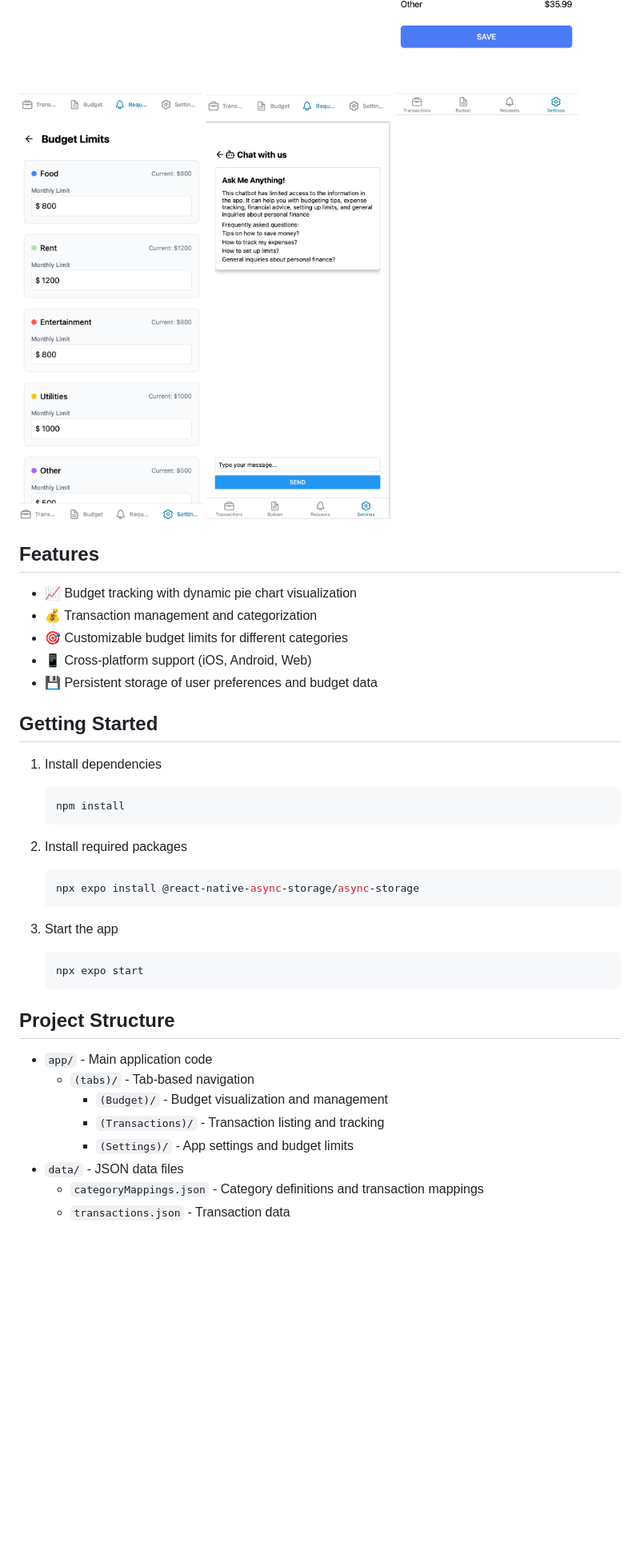
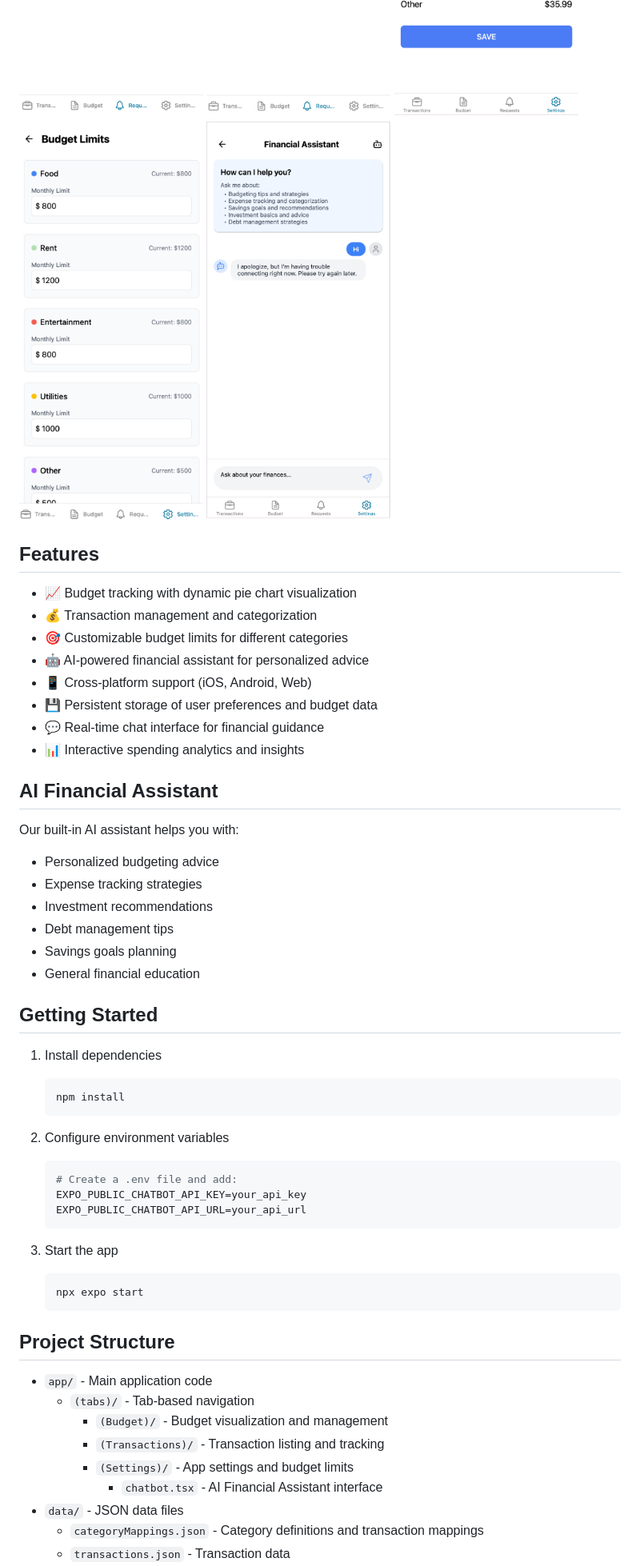
Before and after one commit to LKONDETI/personal-finance-app, a Markdown page: README.md, the part around the change printed below. Shown: that part at 80% size. Rendered like a GitHub page; pictures changed too: assets/screenshots/chatbot.png; blank space fills up the shorter version.

Commit message:
changed the layout of the chatbot and updated the README file

````diff
--- a/README.md
+++ b/README.md
@@ -18,9 +18,21 @@ A React Native app built with Expo for managing personal finances, budgets, trac
 - 📈 Budget tracking with dynamic pie chart visualization
 - 💰 Transaction management and categorization
 - 🎯 Customizable budget limits for different categories
+- 🤖 AI-powered financial assistant for personalized advice
 - 📱 Cross-platform support (iOS, Android, Web)
 - 💾 Persistent storage of user preferences and budget data
+- 💬 Real-time chat interface for financial guidance
+- 📊 Interactive spending analytics and insights
 
+## AI Financial Assistant
+
+Our built-in AI assistant helps you with:
+- Personalized budgeting advice
+- Expense tracking strategies
+- Investment recommendations
+- Debt management tips
+- Savings goals planning
+- General financial education
 
 ## Getting Started
 
@@ -29,12 +41,14 @@ A React Native app built with Expo for managing personal finances, budgets, trac
    npm install
    ```
 
-2. Install required packages
+2. Configure environment variables
    ```bash
-   npx expo install @react-native-async-storage/async-storage
+   # Create a .env file and add:
+   EXPO_PUBLIC_CHATBOT_API_KEY=your_api_key
+   EXPO_PUBLIC_CHATBOT_API_URL=your_api_url
    ```
 
-3. Start the app
+4. Start the app
    ```bash
    npx expo start
    ```
@@ -46,6 +60,7 @@ A React Native app built with Expo for managing personal finances, budgets, trac
     - `(Budget)/` - Budget visualization and management
     - `(Transactions)/` - Transaction listing and tracking
     - `(Settings)/` - App settings and budget limits
+      - `chatbot.tsx` - AI Financial Assistant interface
 - `data/` - JSON data files
   - `categoryMappings.json` - Category definitions and transaction mappings
   - `transactions.json` - Transaction data
````
Also changed, not shown: other parts of README.md (+13 -4 lines), 3 other files.
